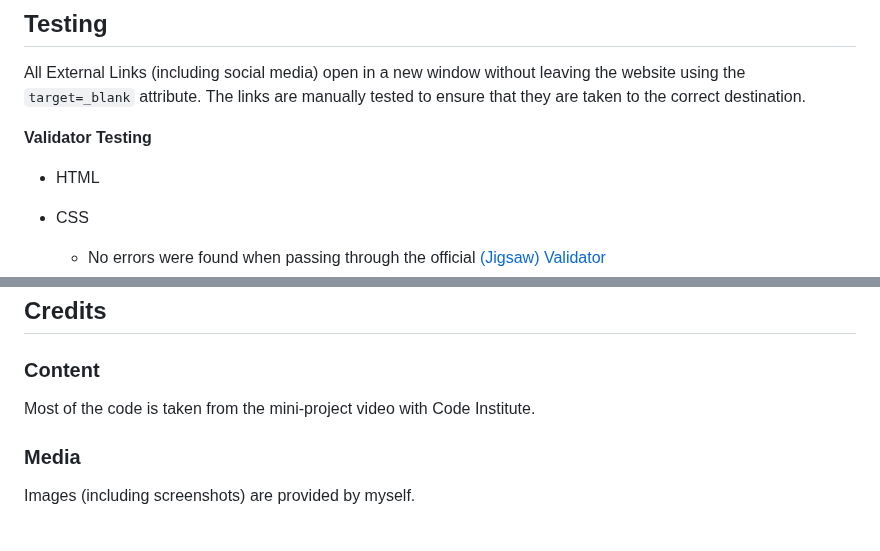
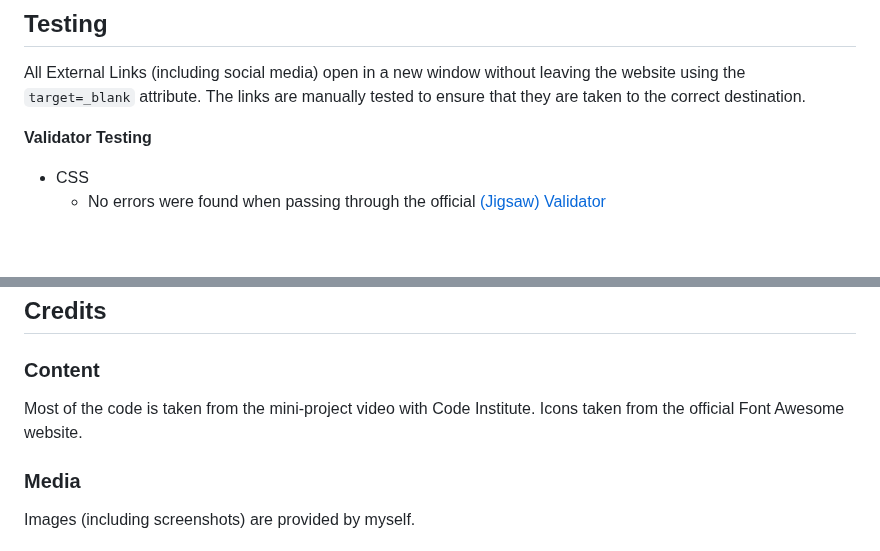
Before and after one commit to derektypist/derek-dhammaloka-cv, a Markdown page: README.md, 2 parts joined by grey strips. Drawn GitHub-style; blank space fills up the shorter version.

Commit message:
Added Font Awesome in credits section at README.md

```diff
--- a/README.md
+++ b/README.md
@@ -149,8 +149,6 @@ ensure that they are taken to the correct destination.
 
 **Validator Testing**
 
-- HTML
-
 - CSS
     - No errors were found when passing through the official [(Jigsaw) Validator](https://jigsaw.w3.org/css-validator/validator?uri=https%3A%2F%2Fderektypist.github.io%2Fderek-dhammaloka-cv%2Findex.html&profile=css3svg&usermedium=all&warning=1&vextwarning=&lang=en)
 
@@ -168,7 +166,7 @@ to update any changes
 
 ### Content
 
-Most of the code is taken from the mini-project video with Code Institute.
+Most of the code is taken from the mini-project video with Code Institute.  Icons taken from the official Font Awesome website.
 
 ### Media
 
```
Also changed, not shown: other parts of README.md (+1 -0 lines).
